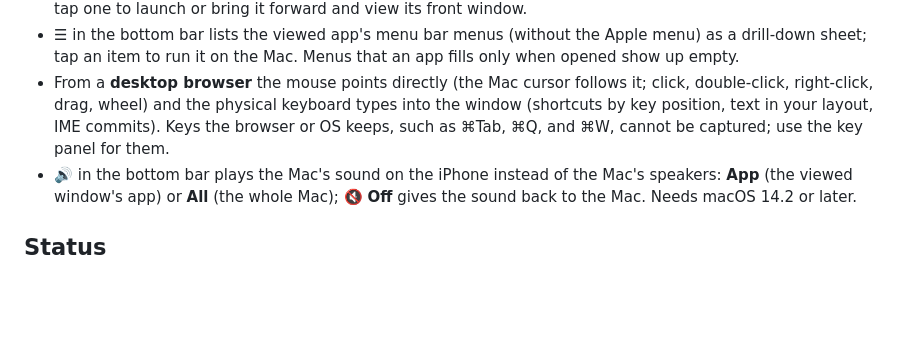
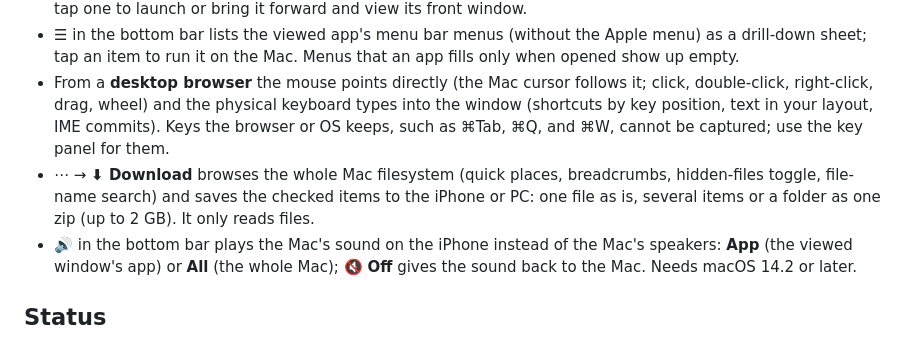
Before and after one commit to kojira/mac-window-remote, a Markdown page: README.md, the part around the change. GitHub-like rendering; blank space fills up the shorter version.

Commit message:
D47: design and README for ⬇︎ Download

```diff
--- a/README.md
+++ b/README.md
@@ -8,6 +8,7 @@ View and operate **one Mac window at a time** from an iPhone.
 - The list screen (‹) has **Windows | Apps**: Apps shows the Mac Dock's apps (and other running apps) as icons; tap one to launch or bring it forward and view its front window.
 - ☰ in the bottom bar lists the viewed app's menu bar menus (without the Apple menu) as a drill-down sheet; tap an item to run it on the Mac. Menus that an app fills only when opened show up empty.
 - From a **desktop browser** the mouse points directly (the Mac cursor follows it; click, double-click, right-click, drag, wheel) and the physical keyboard types into the window (shortcuts by key position, text in your layout, IME commits). Keys the browser or OS keeps, such as ⌘Tab, ⌘Q, and ⌘W, cannot be captured; use the key panel for them.
+- ⋯ → **⬇︎ Download** browses the whole Mac filesystem (quick places, breadcrumbs, hidden-files toggle, file-name search) and saves the checked items to the iPhone or PC: one file as is, several items or a folder as one zip (up to 2 GB). It only reads files.
 - 🔊 in the bottom bar plays the Mac's sound on the iPhone instead of the Mac's speakers: **App** (the viewed window's app) or **All** (the whole Mac); 🔇 **Off** gives the sound back to the Mac. Needs macOS 14.2 or later.
 
 ## Status
```
Also changed, not shown: docs/DESIGN.md (+45 -0 lines).
